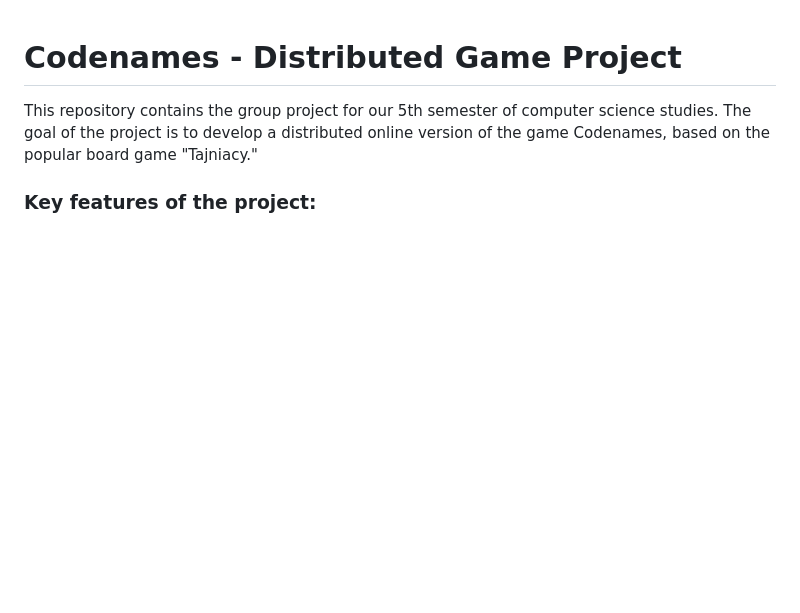
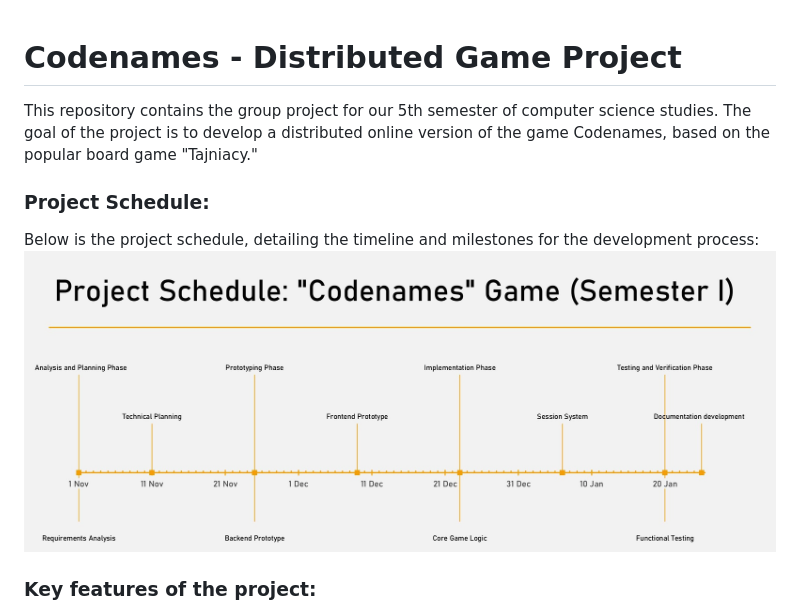
Before and after one commit to zuzqqa/codenames, a Markdown page: README.md, the part around the change. Rendered like a GitHub page; pictures changed too: README_IMAGES/ProjectSchedule.jpg (added); blank space fills up the shorter version.

```diff
--- a/README.md
+++ b/README.md
@@ -1,6 +1,10 @@
 # Codenames - Distributed Game Project
 
 This repository contains the group project for our 5th semester of computer science studies. The goal of the project is to develop a distributed online version of the game Codenames, based on the popular board game "Tajniacy."
+
+### Project Schedule:
+Below is the project schedule, detailing the timeline and milestones for the development process:
+![Project Schedule](/README_IMAGES/ProjectSchedule.jpg)
 
 ### Key features of the project:
 
```
Also changed, not shown: 1 other file.
